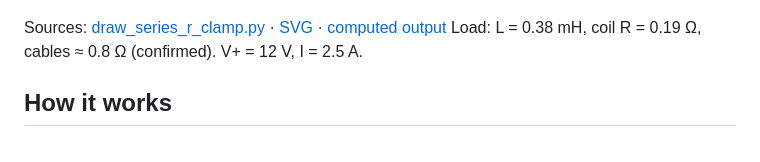
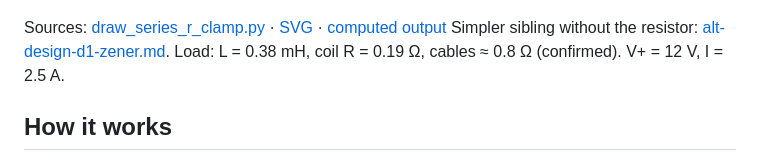
Before and after one commit to wenhan-hua/LD-protection-circuit, a Markdown page: docs/chosen-design.md, the part around the change. Rendered like a GitHub page.

```diff
--- a/docs/chosen-design.md
+++ b/docs/chosen-design.md
@@ -3,6 +3,7 @@
 ![schematic](series_r_clamp.png)
 
 Sources: [draw_series_r_clamp.py](../scripts/draw_series_r_clamp.py) · [SVG](series_r_clamp.svg) · [computed output](series_r_clamp_output.txt)
+Simpler sibling without the resistor: [alt-design-d1-zener.md](alt-design-d1-zener.md).
 Load: L = 0.38 mH, coil R = 0.19 Ω, cables ≈ 0.8 Ω (confirmed). V+ = 12 V, I = 2.5 A.
 
 ## How it works
```
Also changed, not shown: README.md (+1 -0 lines), docs/alt-design-d1-zener.md (added, +92 -0 lines), docs/d1_zener.png (added), 3 other files.
